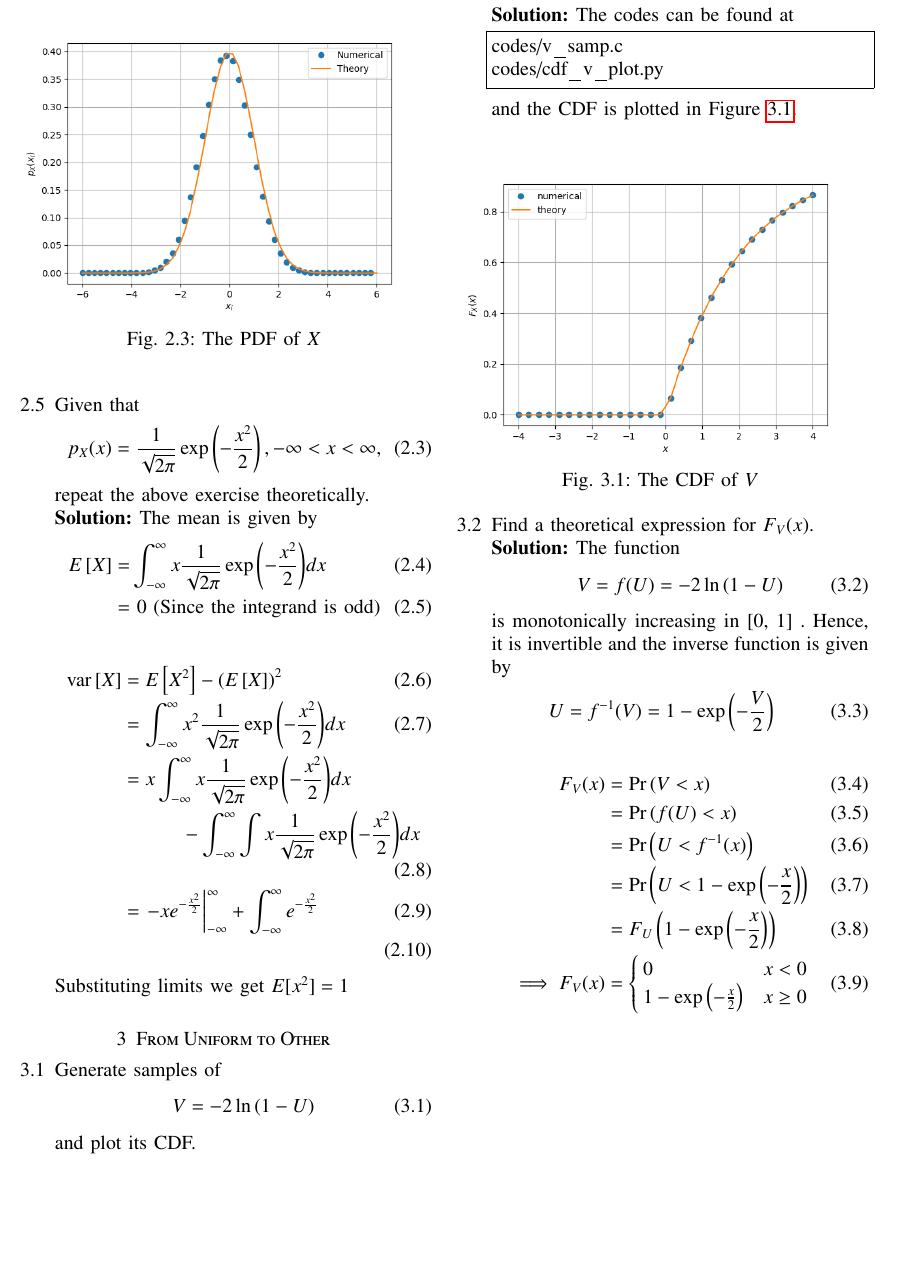
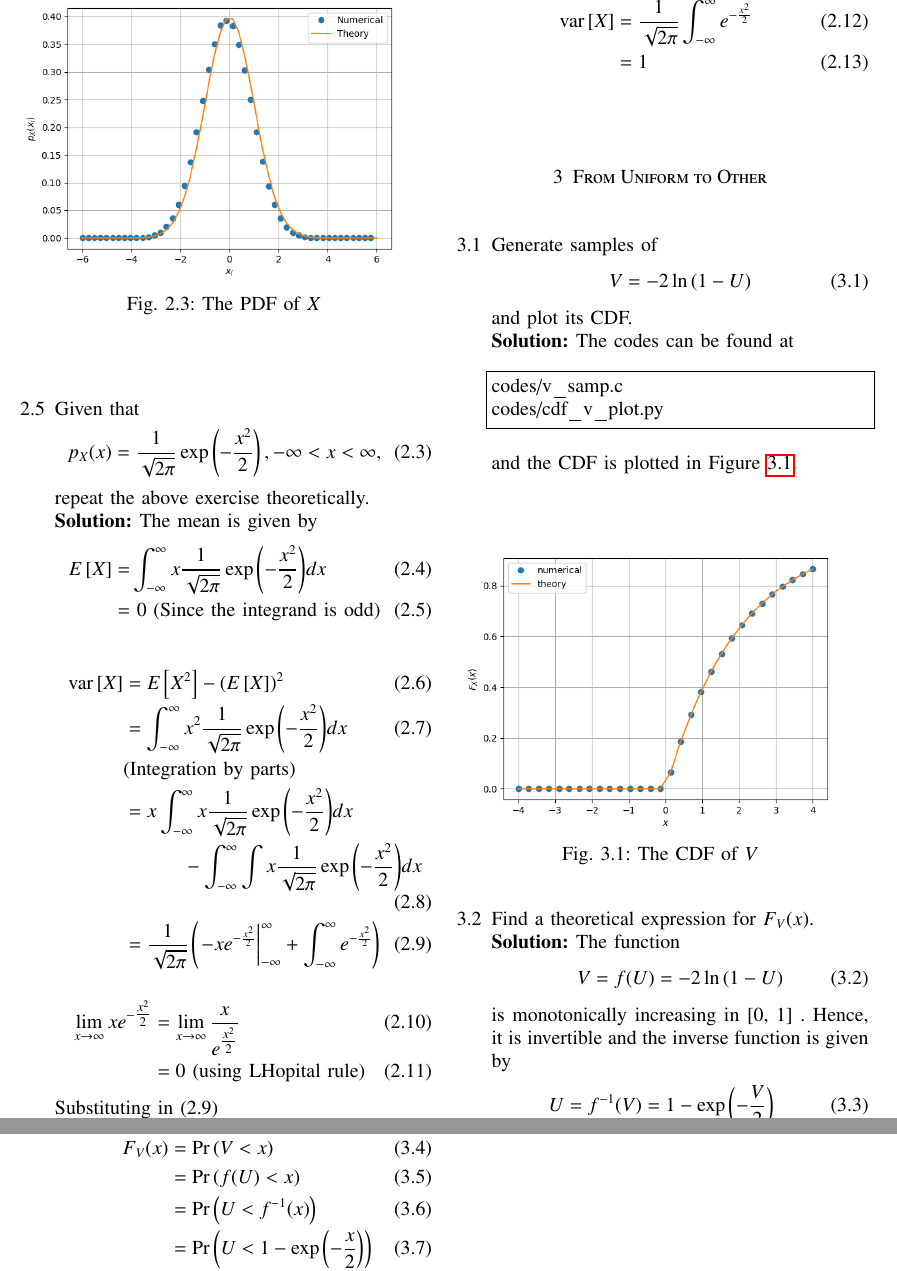
Before and after one commit to D-Chandrahas/AI1110, a LaTeX problem sheet (assignment_12/main.tex): part of page 3 of 3 before the commit and two parts of pages 3 and 4 of 4 after it, the two joined at a grey line, cut at the place of the change, the shorter picture padded with empty space. Compiled offline with pdfLaTeX.

Commit message:
Add files via upload

```diff
--- a/assignment_12/main.tex
+++ b/assignment_12/main.tex
@@ -439,12 +439,22 @@ The mean is given by
 		\begin{align}
 			\text{var}\sbrak{X} &= E\sbrak{X^2} - \left(E\sbrak{X}\right)^2 \\
 			&=\int_{-\infty}^{\infty}x^2\frac{1}{\sqrt{2\pi}}\exp{\left(-\frac{x^2}{2}\right)}dx\\
+			&\text{(Integration by parts)}\nonumber\\
 			\begin{split}
 			 &= x\int_{-\infty}^{\infty}x\frac{1}{\sqrt{2\pi}}\exp{\left(-\frac{x^2}{2}\right)}dx \\&\hspace{3em} -\int_{-\infty}^{\infty}\int x\frac{1}{\sqrt{2\pi}} \exp{\left(-\frac{x^2}{2}\right)}dx
 			\end{split}\\
-			&= \left.-xe^{-\frac{x^2}{2}}\right|_{-\infty}^{\infty} + \int_{-\infty}^{\infty} e^{-\frac{x^2}{2}}\\
+			&=\dfrac{1}{\sqrt{2\pi}}\left( \left.-xe^{-\frac{x^2}{2}}\right|_{-\infty}^{\infty} + \int_{-\infty}^{\infty} e^{-\frac{x^2}{2}}\right)
 		\end{align}
-Substituting limits we get $E[x^2] = 1$
+
+		\begin{align}
+			\lim\limits_{x\to\infty} xe^{-\tfrac{x^2}{2}} &= \lim\limits_{x\to\infty} \dfrac{x}{e^{\tfrac{x^2}{2}}}\\
+			&= 0\text{ (using LHopital rule)}
+		\end{align}
+	Substituting in (2.9)\\
+		\begin{align}
+			\text{var}\sbrak{X} &= \dfrac{1}{\sqrt{2\pi}} \int_{-\infty}^{\infty} e^{-\frac{x^2}{2}}\\
+			&= 1
+		\end{align}
 
 
 \end{enumerate}
```
Also changed, not shown: assignment_12/codes/cdf_gau_plot.py (+6 -1 lines), assignment_12/codes/cdf_uni_plot.py (+3 -1 lines), assignment_12/codes/cdf_v_plot.py (+4 -2 lines), assignment_12/main.pdf, 3 other files.
